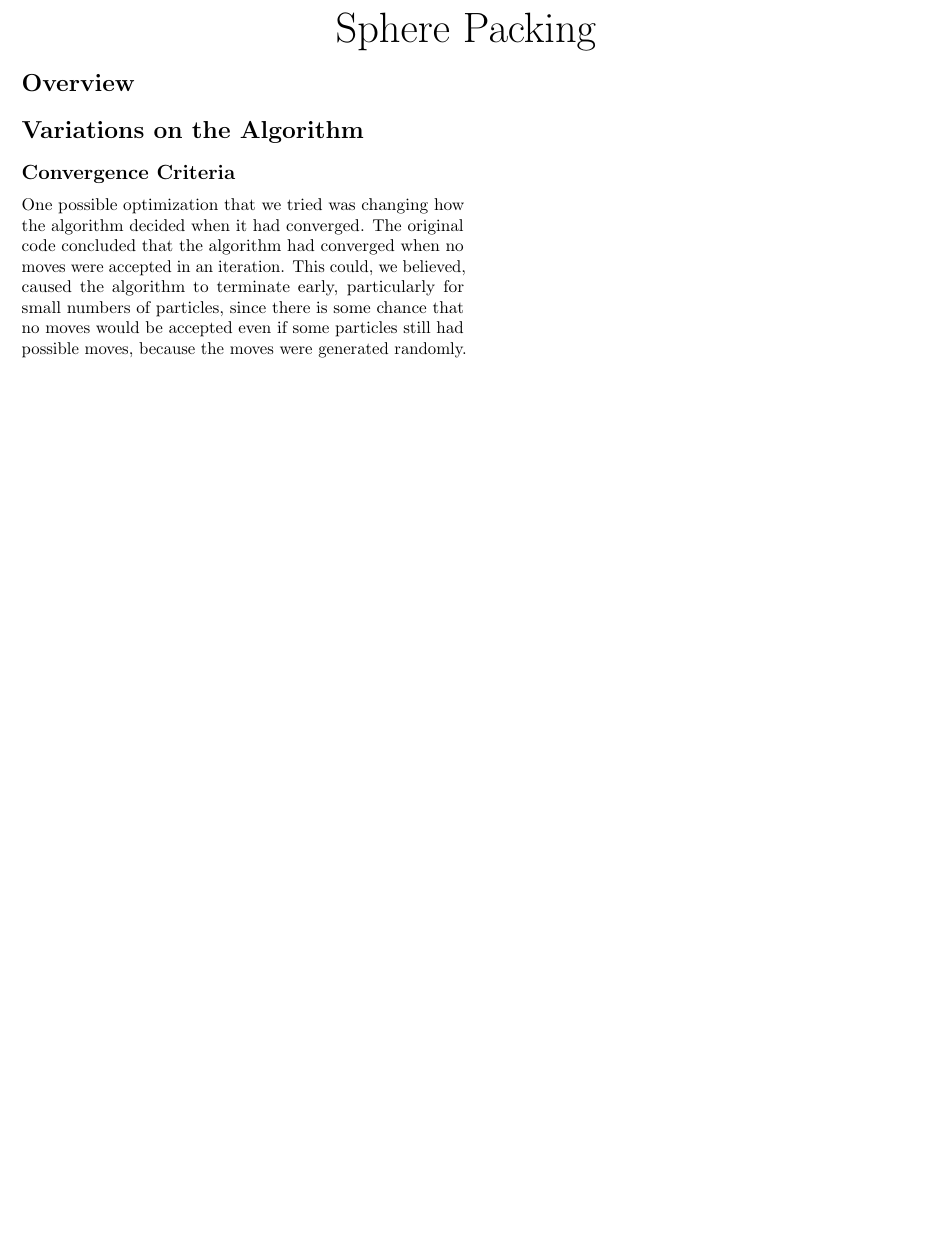
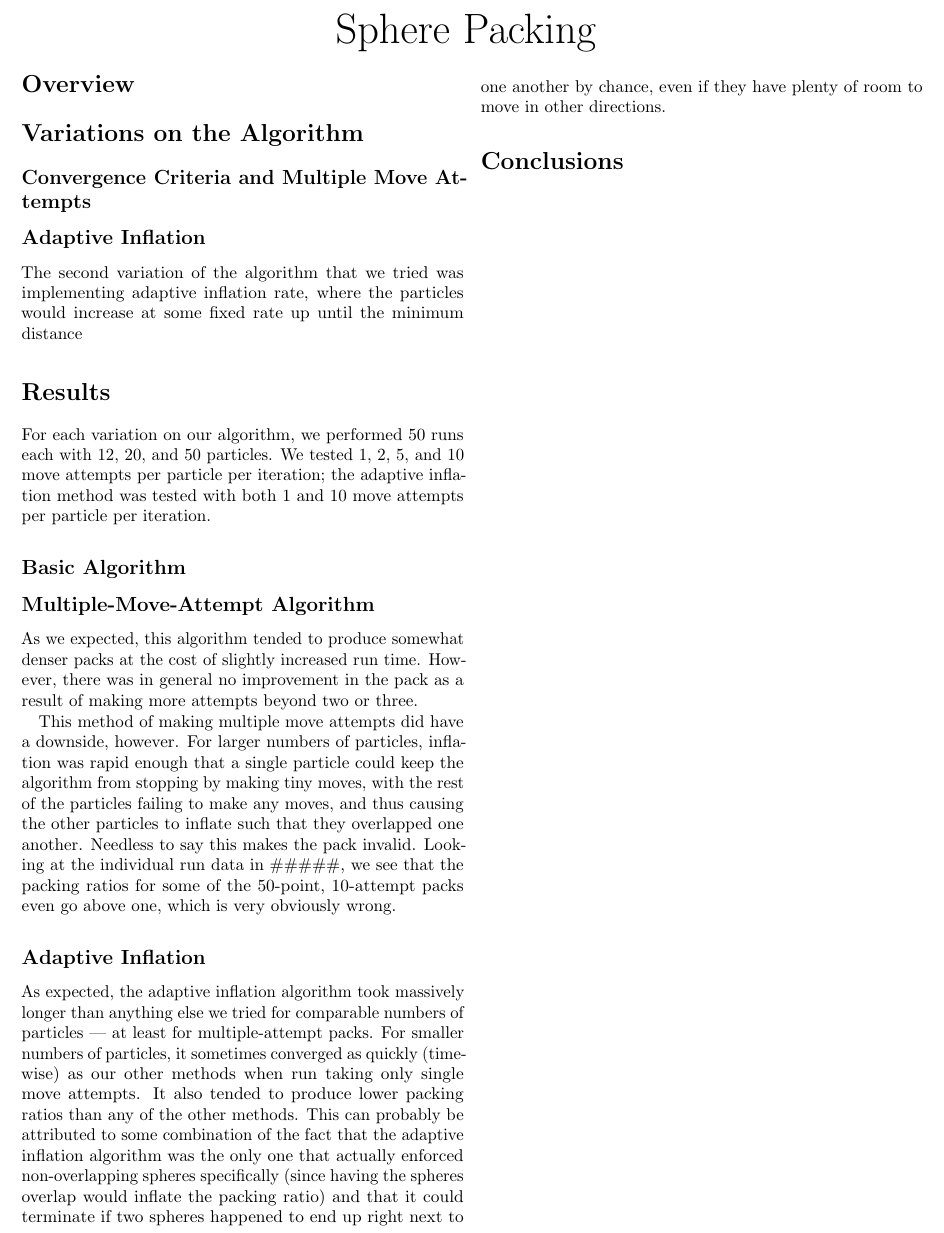
Before and after one commit to tmager/PHY194-FinalProject, a LaTeX document (Report/report.tex): part of the page, cut so that both start at the same text, the shorter picture padded with empty space. Compiled offline with pdfLaTeX.

Commit message:
Started writeup in earnest, some other updates and stuff

```diff
--- a/Report/report.tex
+++ b/Report/report.tex
@@ -28,22 +28,65 @@
 
 \section*{Variations on the Algorithm}
 
-\subsection*{Convergence Criteria}
+\subsection*{Convergence Criteria and Multiple Move Attempts}
 
-One possible optimization that we tried was changing how the algorithm decided
-when it had converged. The original code concluded that the algorithm had
-converged when no moves were accepted in an iteration. This could, we
-believed, caused the algorithm to terminate early, particularly for small
-numbers of particles, since there is some chance that no moves would be
-accepted even if some particles still had possible moves, because the moves
-were generated randomly.
+
 
 % Talk about move acceptance ratio graph for a low number of points, and how
 % the average over a few iterations doesn't appear to be near zero when the
 % algorithm terminates.
 
-\subsection*{}
+\subsection*{Adaptive Inflation}
+
+The second variation of the algorithm that we tried was implementing adaptive
+inflation rate, where the particles would increase at some fixed rate up until
+the minimum distance
+
+\section*{Results}
+
+For each variation on our algorithm, we performed 50 runs each with 12, 20,
+and 50 particles. We tested 1, 2, 5, and 10 move attempts per particle per
+iteration; the adaptive inflation method was tested with both 1 and 10 move
+attempts per particle per iteration.
+
+\subsection*{Basic Algorithm}
 
 
-\subsection*{}
+
+\subsection*{Multiple-Move-Attempt Algorithm}
+
+As we expected, this algorithm tended to produce somewhat denser packs at the
+cost of slightly increased run time. However, there was in general no
+improvement in the pack as a result of making more attempts beyond two or
+three.
+
+This method of making multiple move attempts did have a downside, however. For
+larger numbers of particles, inflation was rapid enough that a single particle
+could keep the algorithm from stopping by making tiny moves, with the rest of
+the particles failing to make any moves, and thus causing the other particles
+to inflate such that they overlapped one another. Needless to say this makes
+the pack invalid. Looking at the individual run data in \#\#\#\#\#, we see
+that the packing ratios for some of the 50-point, 10-attempt packs even go
+above one, which is very obviously wrong.
+
+\subsection*{Adaptive Inflation}
+
+As expected, the adaptive inflation algorithm took massively longer than
+anything else we tried for comparable numbers of particles --- at least for
+multiple-attempt packs. For smaller numbers of particles, it sometimes
+converged as quickly (time-wise) as our other methods when run taking only
+single move attempts. It also tended to produce lower packing ratios than any
+of the other methods. This can probably be attributed to some combination of
+the fact that the adaptive inflation algorithm was the only one that actually
+enforced non-overlapping spheres specifically (since having the spheres
+overlap would inflate the packing ratio) and that it could terminate if two
+spheres happened to end up right next to one another by chance, even if they
+have plenty of room to move in other directions.
+
+
+\section*{Conclusions}
+
+
+
+
 \end{document}
```
Also changed, not shown: Report/report.pdf, src/DataThu 7 May 2015 21:12:59.dat (added), src/DataThu 7 May 2015 21:13:08.dat (added), 3 other files.
